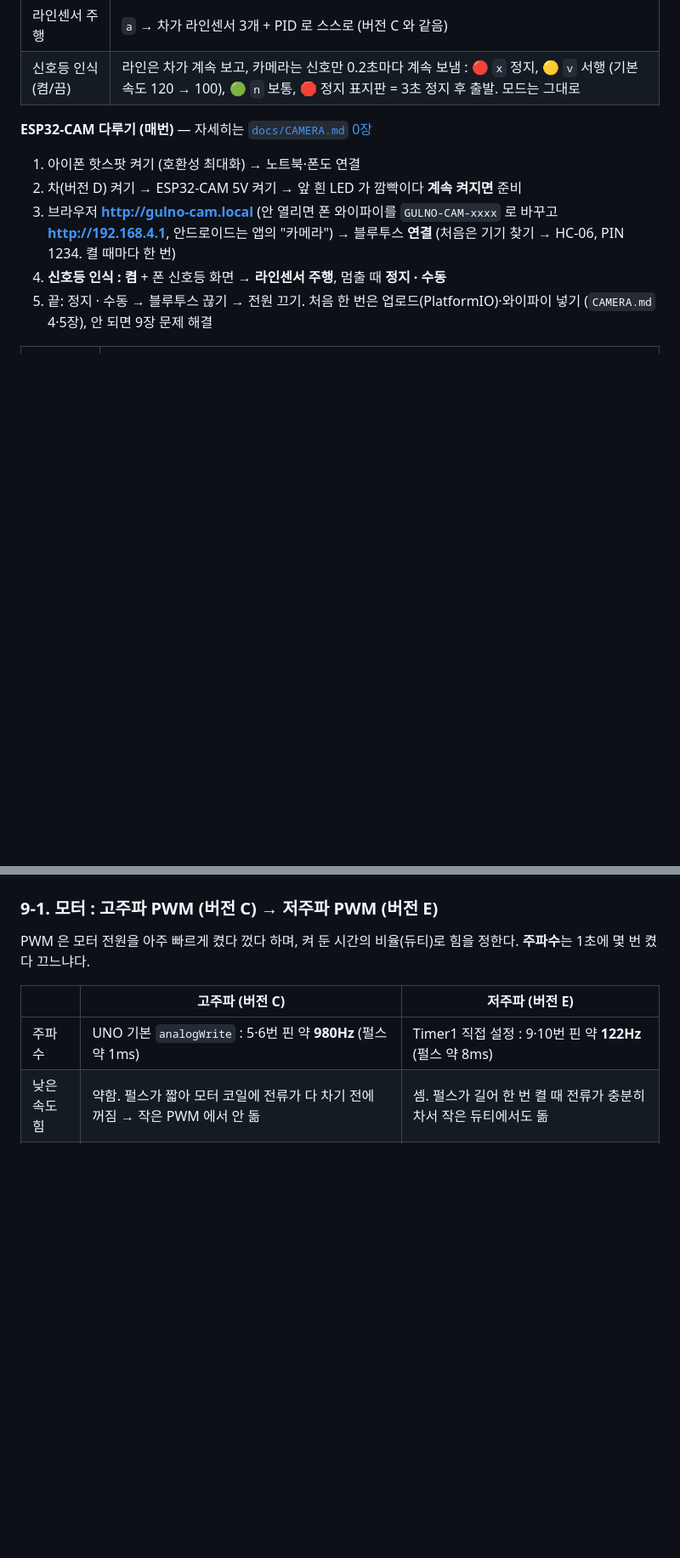
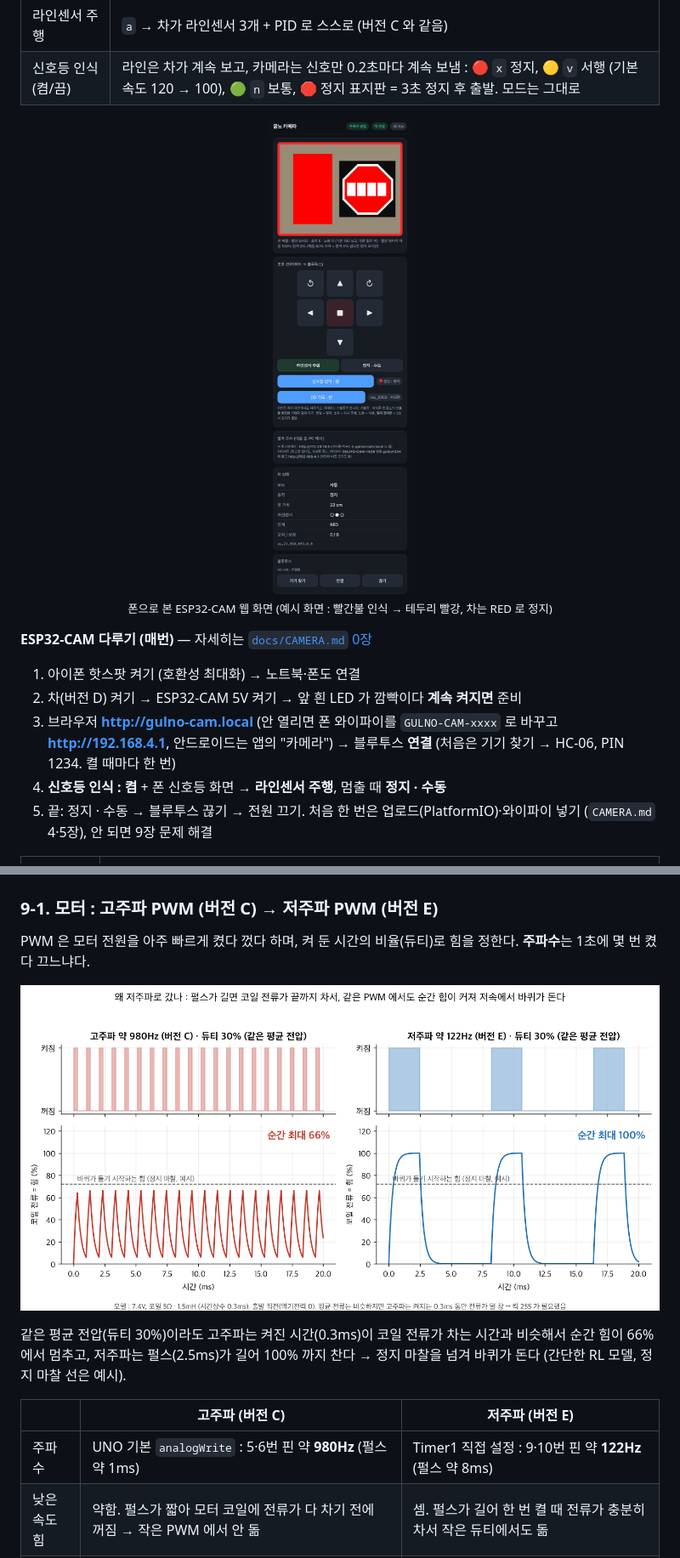
Before and after one commit to CHOESEUNGJUN/4wd_car_project, a Markdown page: README.md, 2 parts joined by grey strips. Shown at 85% size. Rendered like a GitHub page; pictures changed too: docs/img/pwm_high_vs_low.png (added), docs/img/web_phone.png (added); blank space fills up the shorter version.

Commit message:
README 그림 : 왜 저주파로 갔나 (같은 듀티에서 고주파·저주파 코일 전류 비교), HSV 색 범위와 밝기·채도가 바뀌어도 같은 종류로 보는 표 (ESP colorClass 그대로), 폰 웹 화면 (예시 상태로 그린 page.h), HSV 보기
Co-Authored-By: Claude Opus 5.5 <noreply@anthropic.com>

```diff
--- a/README.md
+++ b/README.md
@@ -16,6 +16,8 @@
 |---|---|
 | 라인센서 주행 | `a` → 차가 라인센서 3개 + PID 로 스스로 (버전 C 와 같음) |
 | 신호등 인식 (켬/끔) | 라인은 차가 계속 보고, 카메라는 신호만 0.2초마다 계속 보냄 : 🔴 `x` 정지, 🟡 `v` 서행 (기본 속도 120 → 100), 🟢 `n` 보통, 🛑 정지 표지판 = 3초 정지 후 출발. 모드는 그대로 |
+
+<p align="center"><img src="docs/img/web_phone.png" width="320" alt="ESP32-CAM 웹 화면 (폰) : 빨간불 인식, 조종, 신호등 인식, SD 기록, 접속 주소, 차 상태"><br><sub>폰으로 본 ESP32-CAM 웹 화면 (예시 화면 : 빨간불 인식 → 테두리 빨강, 차는 RED 로 정지)</sub></p>
 
 **ESP32-CAM 다루기 (매번)** — 자세히는 [`docs/CAMERA.md` 0장](docs/CAMERA.md)
 
@@ -428,6 +430,10 @@ ag,23,010,LINE
 
 PWM 은 모터 전원을 아주 빠르게 켰다 껐다 하며, 켜 둔 시간의 비율(듀티)로 힘을 정한다. **주파수**는 1초에 몇 번 켰다 끄느냐다.
 
+![같은 듀티 30% 에서 고주파와 저주파의 코일 전류 비교](docs/img/pwm_high_vs_low.png)
+
+같은 평균 전압(듀티 30%)이라도 고주파는 켜진 시간(0.3ms)이 코일 전류가 차는 시간과 비슷해서 순간 힘이 66% 에서 멈추고, 저주파는 펄스(2.5ms)가 길어 100% 까지 찬다 → 정지 마찰을 넘겨 바퀴가 돈다 (간단한 RL 모델, 정지 마찰 선은 예시).
+
 | | 고주파 (버전 C) | 저주파 (버전 E) |
 |---|---|---|
 | 주파수 | UNO 기본 `analogWrite` : 5·6번 핀 약 **980Hz** (펄스 약 1ms) | Timer1 직접 설정 : 9·10번 핀 약 **122Hz** (펄스 약 8ms) |
```
Also changed, not shown: other parts of README.md (+4 -0 lines), docs/img/hsv_ranges.png (added).
